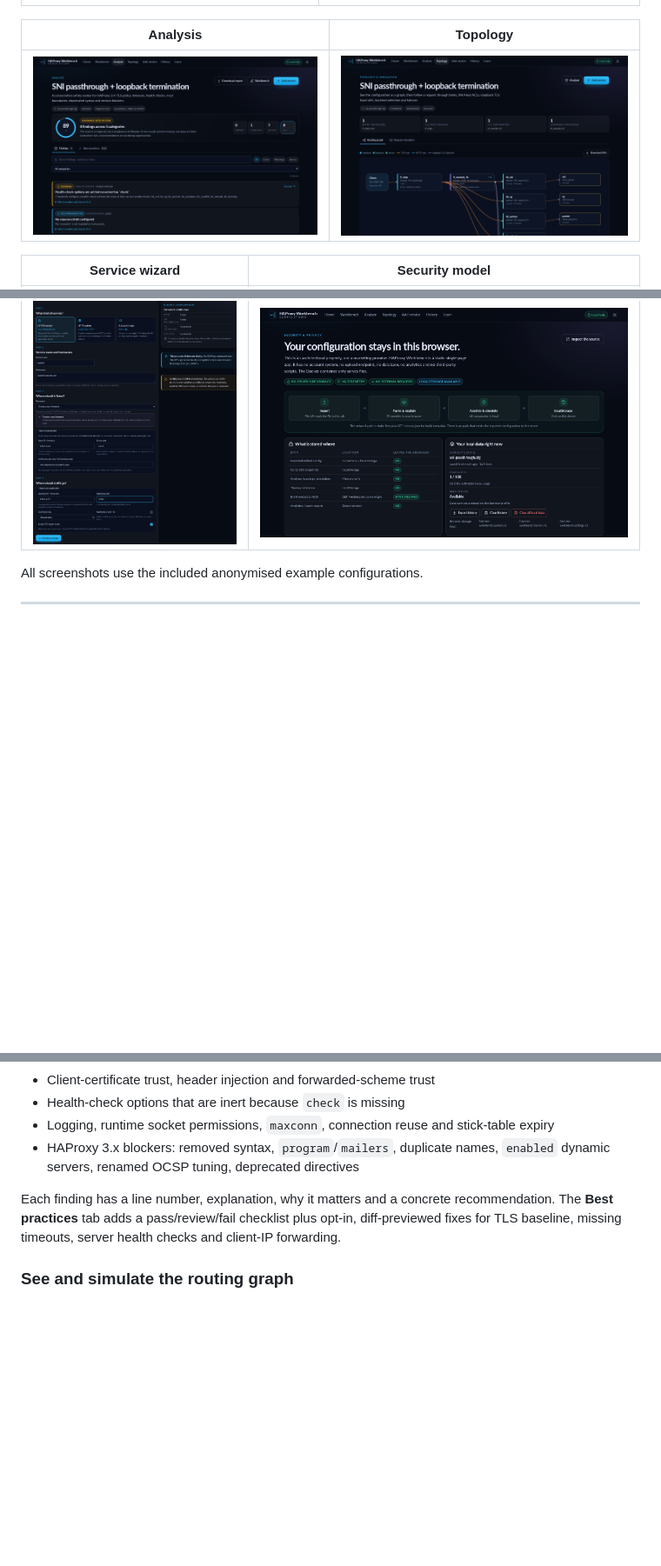
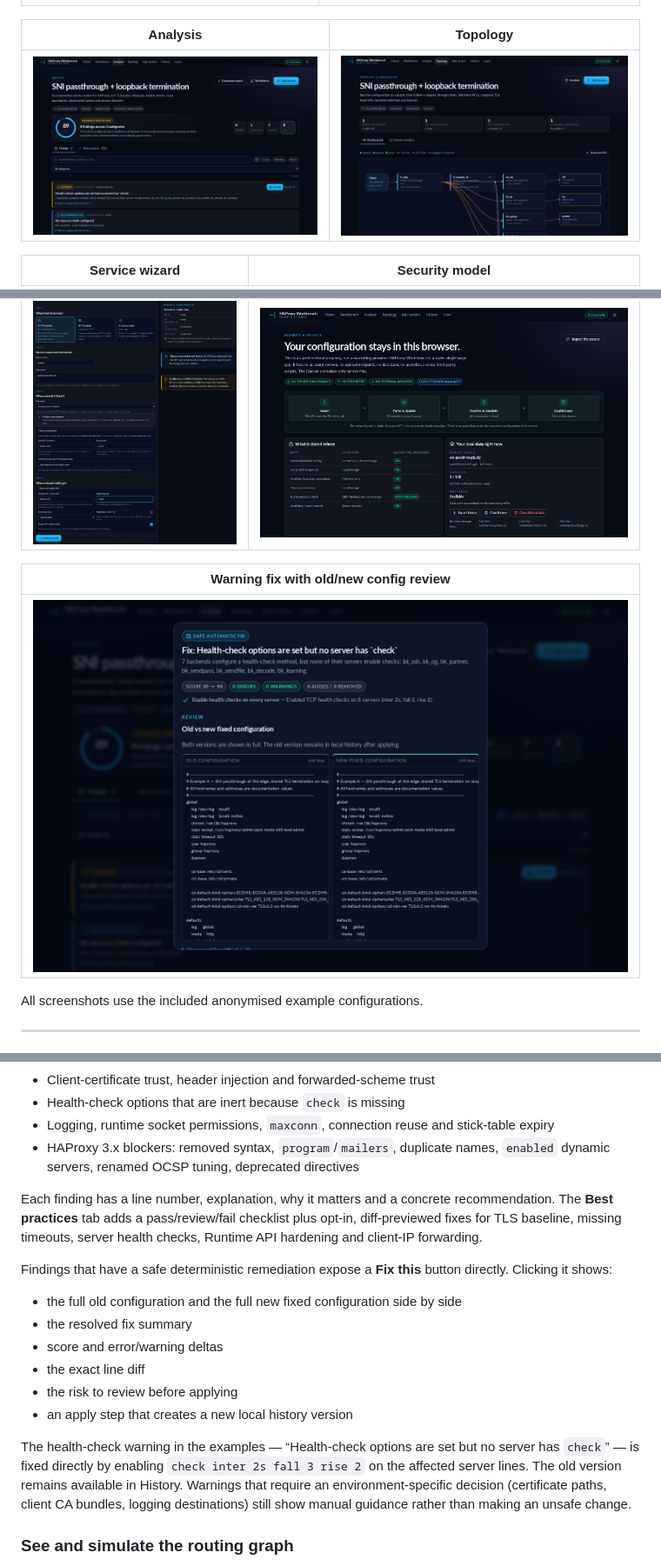
Before and after one commit to RogerBergling/haproxy-gui, a Markdown page: README.md, 3 parts joined by grey strips. Shown at 87% size. Drawn GitHub-style; pictures changed too: docs/screenshots/analyze.png, docs/screenshots/fix-dialog.png (added); blank space fills up the shorter version.

```diff
--- a/README.md
+++ b/README.md
@@ -29,6 +29,10 @@ The published container is a static file server. All parsing, analysis, topology
 | Service wizard | Security model |
 |---|---|
 | ![Service wizard](docs/screenshots/services.png) | ![Security](docs/screenshots/security.png) |
+
+| Warning fix with old/new config review |
+|---|
+| ![Warning fix](docs/screenshots/fix-dialog.png) |
 
 All screenshots use the included anonymised example configurations.
 
@@ -67,7 +71,18 @@ The analyzer reports errors, warnings and recommendations across:
 - Logging, runtime socket permissions, `maxconn`, connection reuse and stick-table expiry
 - HAProxy 3.x blockers: removed syntax, `program`/`mailers`, duplicate names, `enabled` dynamic servers, renamed OCSP tuning, deprecated directives
 
-Each finding has a line number, explanation, why it matters and a concrete recommendation. The **Best practices** tab adds a pass/review/fail checklist plus opt-in, diff-previewed fixes for TLS baseline, missing timeouts, server health checks and client-IP forwarding.
+Each finding has a line number, explanation, why it matters and a concrete recommendation. The **Best practices** tab adds a pass/review/fail checklist plus opt-in, diff-previewed fixes for TLS baseline, missing timeouts, server health checks, Runtime API hardening and client-IP forwarding.
+
+Findings that have a safe deterministic remediation expose a **Fix this** button directly. Clicking it shows:
+
+- the full old configuration and the full new fixed configuration side by side
+- the resolved fix summary
+- score and error/warning deltas
+- the exact line diff
+- the risk to review before applying
+- an apply step that creates a new local history version
+
+The health-check warning in the examples — “Health-check options are set but no server has `check`” — is fixed directly by enabling `check inter 2s fall 3 rise 2` on the affected server lines. The old version remains available in History. Warnings that require an environment-specific decision (certificate paths, client CA bundles, logging destinations) still show manual guidance rather than making an unsafe change.
 
 ### See and simulate the routing graph
 
```
Also changed, not shown: docs/screenshots/home.png, 9 other files.
